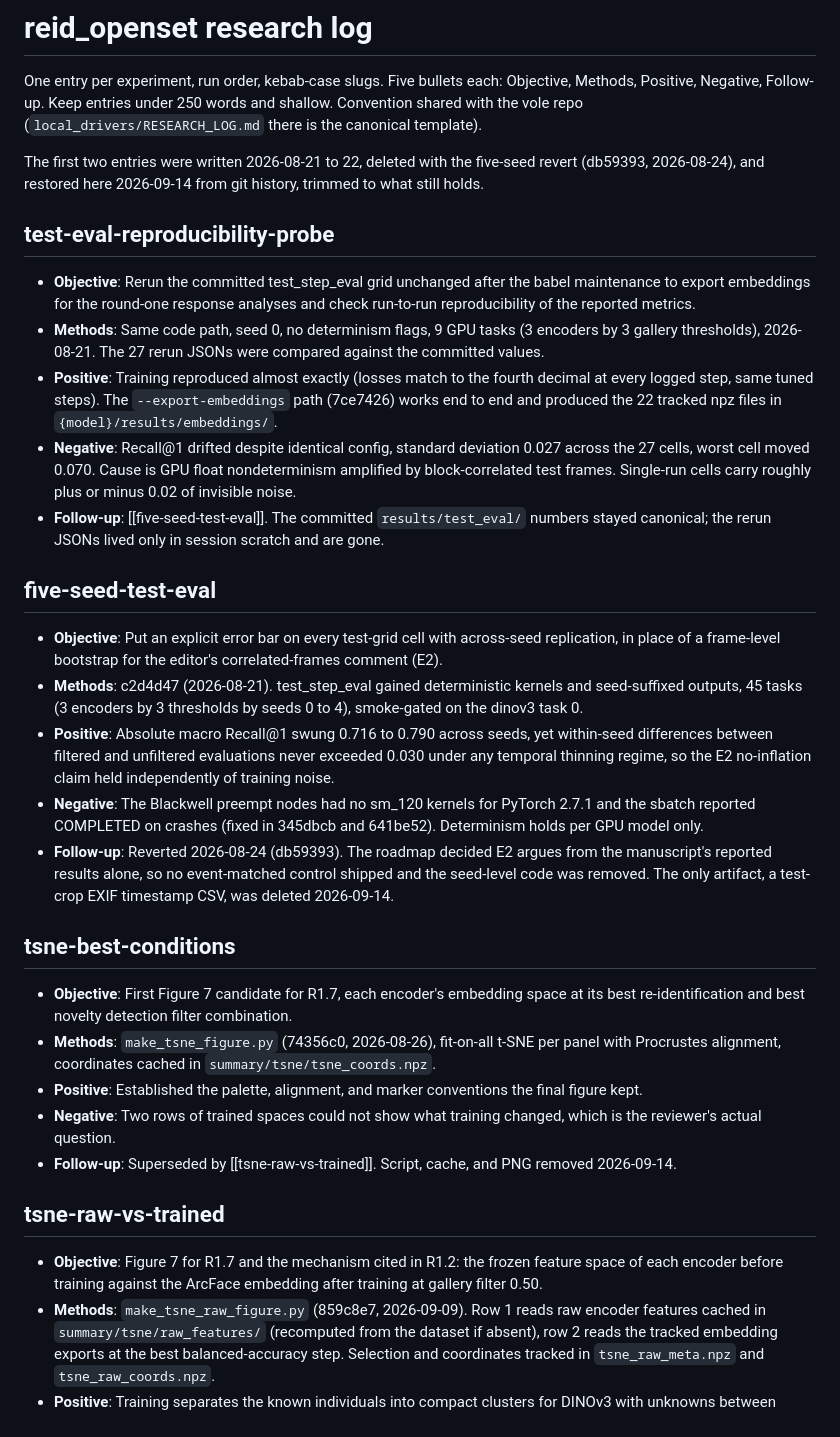
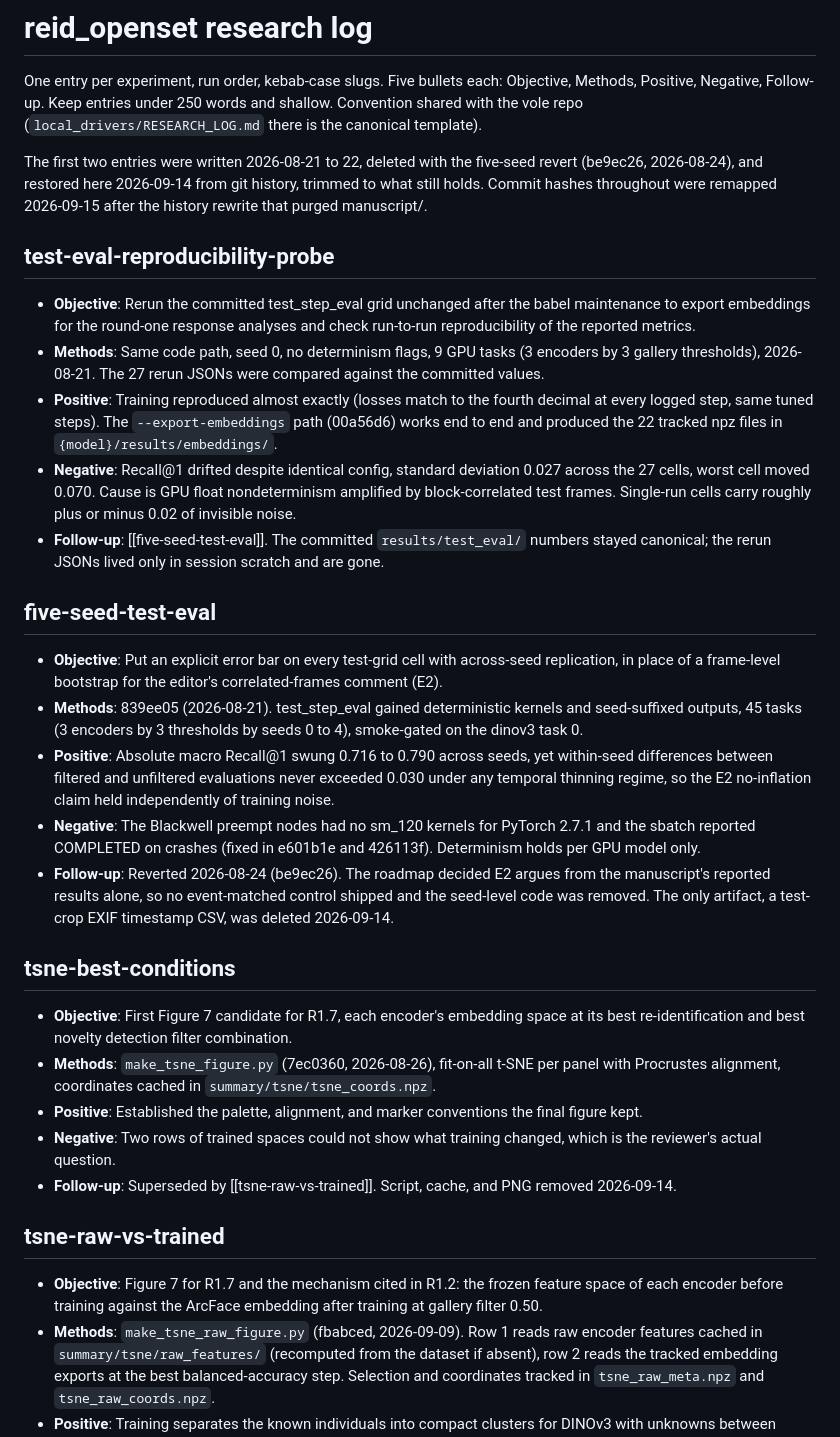
Before and after one commit to mosscoder/mpg-wolverines, a Markdown page: reid_openset/RESEARCH_LOG.md, the part around the change. Rendered like a GitHub page.

```diff
--- a/reid_openset/RESEARCH_LOG.md
+++ b/reid_openset/RESEARCH_LOG.md
@@ -6,8 +6,9 @@ words and shallow. Convention shared with the vole repo
 (`local_drivers/RESEARCH_LOG.md` there is the canonical template).
 
 The first two entries were written 2026-08-21 to 22, deleted with the
-five-seed revert (db59393, 2026-08-24), and restored here 2026-09-14 from
-git history, trimmed to what still holds.
+five-seed revert (be9ec26, 2026-08-24), and restored here 2026-09-14 from
+git history, trimmed to what still holds. Commit hashes throughout were
+remapped 2026-09-15 after the history rewrite that purged manuscript/.
 
 ## test-eval-reproducibility-probe
 
@@ -19,7 +20,7 @@ git history, trimmed to what still holds.
   were compared against the committed values.
 - **Positive**: Training reproduced almost exactly (losses match to the
   fourth decimal at every logged step, same tuned steps). The
-  `--export-embeddings` path (7ce7426) works end to end and produced the
+  `--export-embeddings` path (00a56d6) works end to end and produced the
   22 tracked npz files in `{model}/results/embeddings/`.
 - **Negative**: Recall@1 drifted despite identical config, standard
   deviation 0.027 across the 27 cells, worst cell moved 0.070. Cause is
@@ -34,7 +35,7 @@ git history, trimmed to what still holds.
 - **Objective**: Put an explicit error bar on every test-grid cell with
   across-seed replication, in place of a frame-level bootstrap for the
   editor's correlated-frames comment (E2).
-- **Methods**: c2d4d47 (2026-08-21). test_step_eval gained deterministic
+- **Methods**: 839ee05 (2026-08-21). test_step_eval gained deterministic
   kernels and seed-suffixed outputs, 45 tasks (3 encoders by 3 thresholds
   by seeds 0 to 4), smoke-gated on the dinov3 task 0.
 - **Positive**: Absolute macro Recall@1 swung 0.716 to 0.790 across seeds,
@@ -43,8 +44,8 @@ git history, trimmed to what still holds.
   no-inflation claim held independently of training noise.
 - **Negative**: The Blackwell preempt nodes had no sm_120 kernels for
   PyTorch 2.7.1 and the sbatch reported COMPLETED on crashes (fixed in
-  345dbcb and 641be52). Determinism holds per GPU model only.
-- **Follow-up**: Reverted 2026-08-24 (db59393). The roadmap decided E2
+  e601b1e and 426113f). Determinism holds per GPU model only.
+- **Follow-up**: Reverted 2026-08-24 (be9ec26). The roadmap decided E2
   argues from the manuscript's reported results alone, so no event-matched
   control shipped and the seed-level code was removed. The only artifact,
   a test-crop EXIF timestamp CSV, was deleted 2026-09-14.
@@ -54,7 +55,7 @@ git history, trimmed to what still holds.
 - **Objective**: First Figure 7 candidate for R1.7, each encoder's
   embedding space at its best re-identification and best novelty
   detection filter combination.
-- **Methods**: `make_tsne_figure.py` (74356c0, 2026-08-26), fit-on-all
+- **Methods**: `make_tsne_figure.py` (7ec0360, 2026-08-26), fit-on-all
   t-SNE per panel with Procrustes alignment, coordinates cached in
   `summary/tsne/tsne_coords.npz`.
 - **Positive**: Established the palette, alignment, and marker
@@ -69,7 +70,7 @@ git history, trimmed to what still holds.
 - **Objective**: Figure 7 for R1.7 and the mechanism cited in R1.2: the
   frozen feature space of each encoder before training against the
   ArcFace embedding after training at gallery filter 0.50.
-- **Methods**: `make_tsne_raw_figure.py` (859c8e7, 2026-09-09). Row 1
+- **Methods**: `make_tsne_raw_figure.py` (fbabced, 2026-09-09). Row 1
   reads raw encoder features cached in `summary/tsne/raw_features/`
   (recomputed from the dataset if absent), row 2 reads the tracked
   embedding exports at the best balanced-accuracy step. Selection and
```
Also changed, not shown: README.md (+9 -8 lines).
